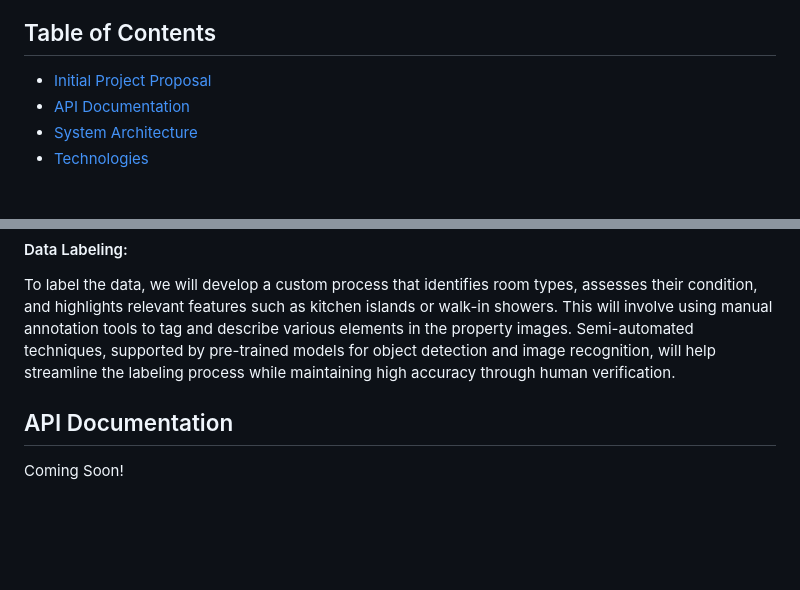
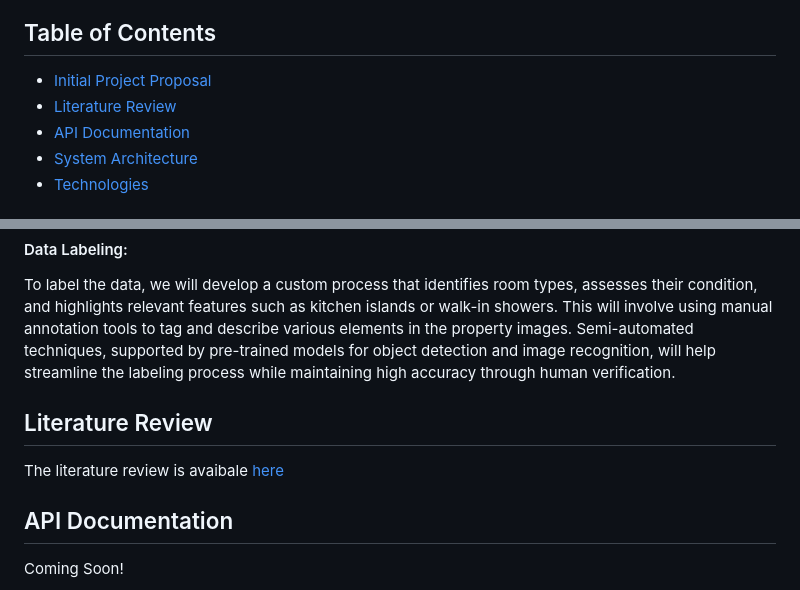
Before and after one commit to APoulad/Real-Estate-AVM, a Markdown page: README.md, 2 parts joined by grey strips. Rendered like a GitHub page; blank space fills up the shorter version.

Commit message:
Added literature review

```diff
--- a/README.md
+++ b/README.md
@@ -3,6 +3,7 @@
 ## Table of Contents
 
 - [Initial Project Proposal](#initial-project-proposal)
+- [Literature Review](docs/v1/literature-review.md)
 - [API Documentation](#api-documentation)
 - [System Architecture](#system-architecture)
 - [Technologies](#technologies)
@@ -46,6 +47,10 @@ Our AVM will integrate both visual and structured data using machine learning te
 
 To label the data, we will develop a custom process that identifies room types, assesses their condition, and highlights relevant features such as kitchen islands or walk-in showers. This will involve using manual annotation tools to tag and describe various elements in the property images. Semi-automated techniques, supported by pre-trained models for object detection and image recognition, will help streamline the labeling process while maintaining high accuracy through human verification.
 
+## Literature Review
+
+The literature review is avaibale [here](docs/v1/literature-review.md)
+
 ## API Documentation
 
 Coming Soon!
```
Also changed, not shown: docs/v1/literature-review.md (added, +49 -0 lines).
